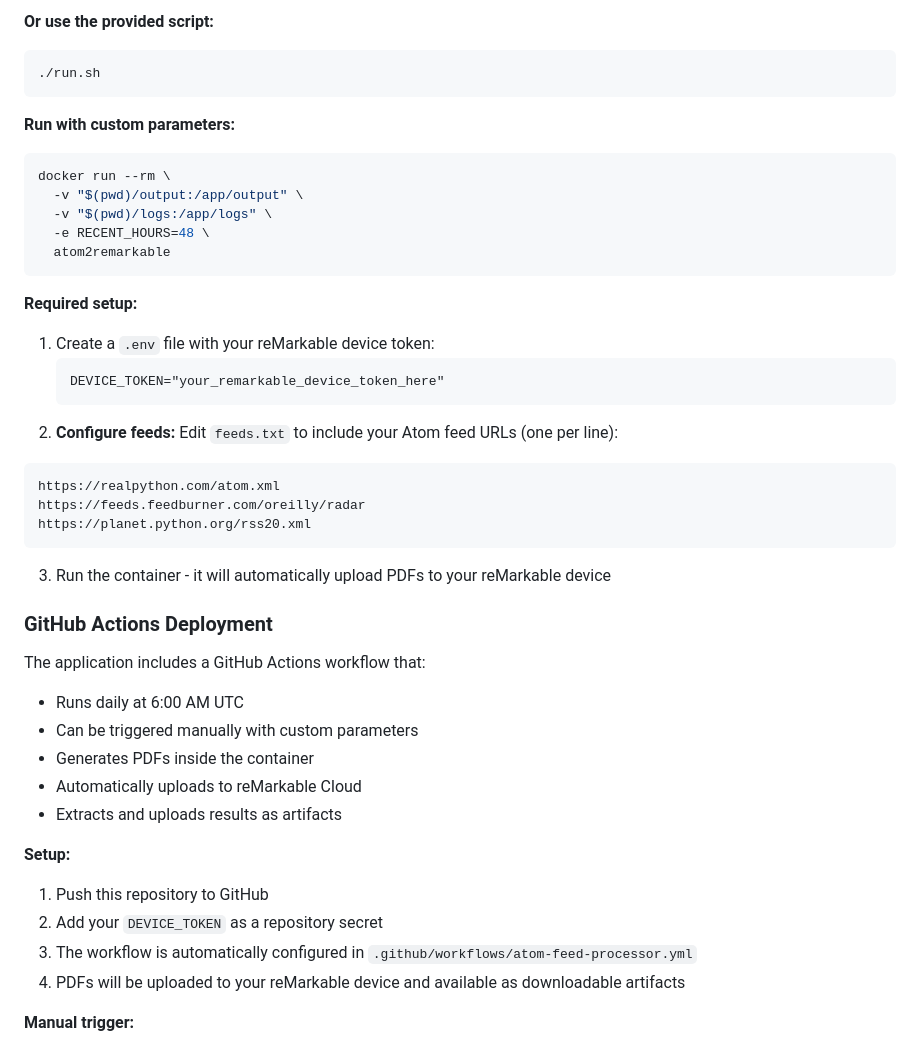
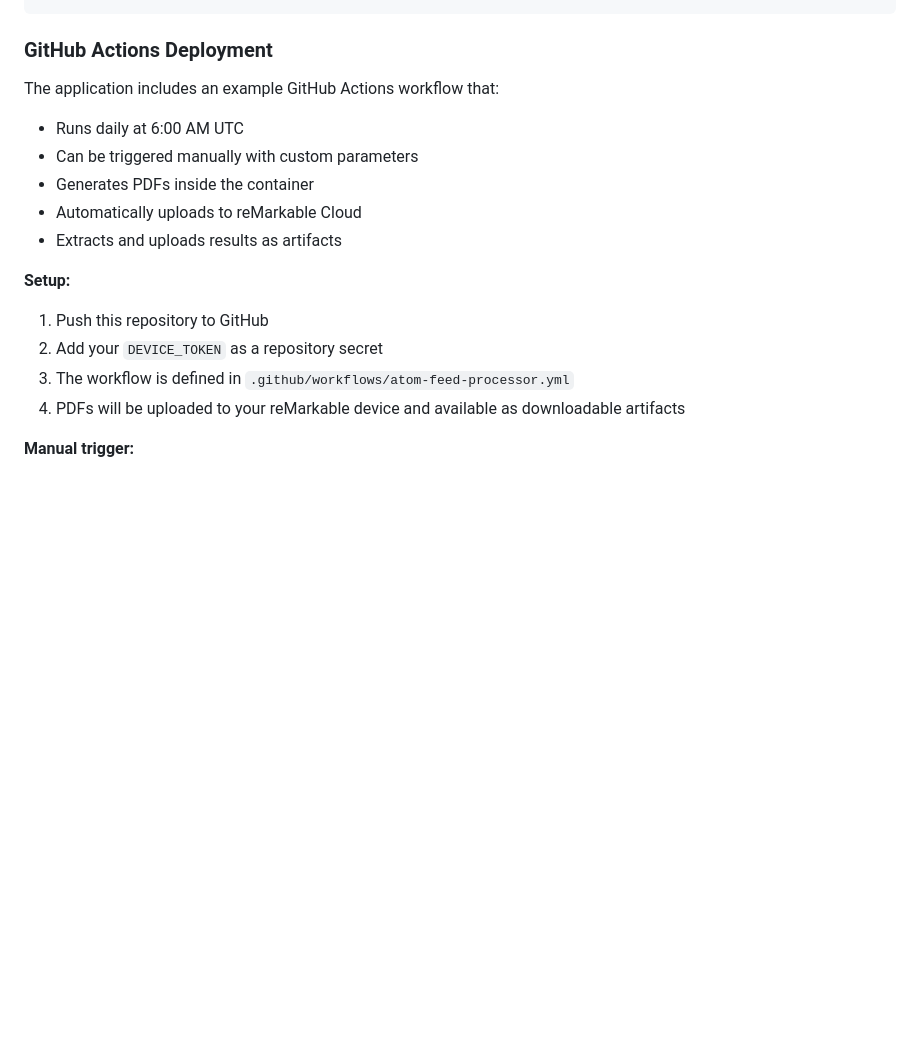
Before and after one commit to pholleran/atom2remarkable, a Markdown page: README.md, the part around one of its changes. Drawn GitHub-style; blank space fills up the shorter version.

````diff
--- a/README.md
+++ b/README.md
@@ -53,36 +44,9 @@ docker run --rm --env-file .env atom2remarkable
 ```
-
-**Or use the provided script:**
-```bash
-./run.sh
-```
-
-**Run with custom parameters:**
-```bash
-docker run --rm \
-  -v "$(pwd)/output:/app/output" \
-  -v "$(pwd)/logs:/app/logs" \
-  -e RECENT_HOURS=48 \
-  atom2remarkable
-```
-
-**Required setup:**
-1. Create a `.env` file with your reMarkable device token:
-   ```
-   DEVICE_TOKEN="your_remarkable_device_token_here"
-   ```
-2. **Configure feeds:**
-Edit `feeds.txt` to include your Atom feed URLs (one per line):
-```
-https://realpython.com/atom.xml
-https://feeds.feedburner.com/oreilly/radar
-https://planet.python.org/rss20.xml
-```
-3. Run the container - it will automatically upload PDFs to your reMarkable device
 
 ### GitHub Actions Deployment
 
-The application includes a GitHub Actions workflow that:
+The application includes an example GitHub Actions workflow that:
+
 - Runs daily at 6:00 AM UTC
 - Can be triggered manually with custom parameters
 - Generates PDFs inside the container
@@ -92,7 +56,7 @@ The application includes a GitHub Actions workflow that:
 **Setup:**
 1. Push this repository to GitHub
 2. Add your `DEVICE_TOKEN` as a repository secret
-3. The workflow is automatically configured in `.github/workflows/atom-feed-processor.yml`
+3. The workflow is defined in `.github/workflows/atom-feed-processor.yml`
 4. PDFs will be uploaded to your reMarkable device and available as downloadable artifacts
 
 **Manual trigger:**
````
Also changed, not shown: other parts of README.md (+26 -34 lines).
